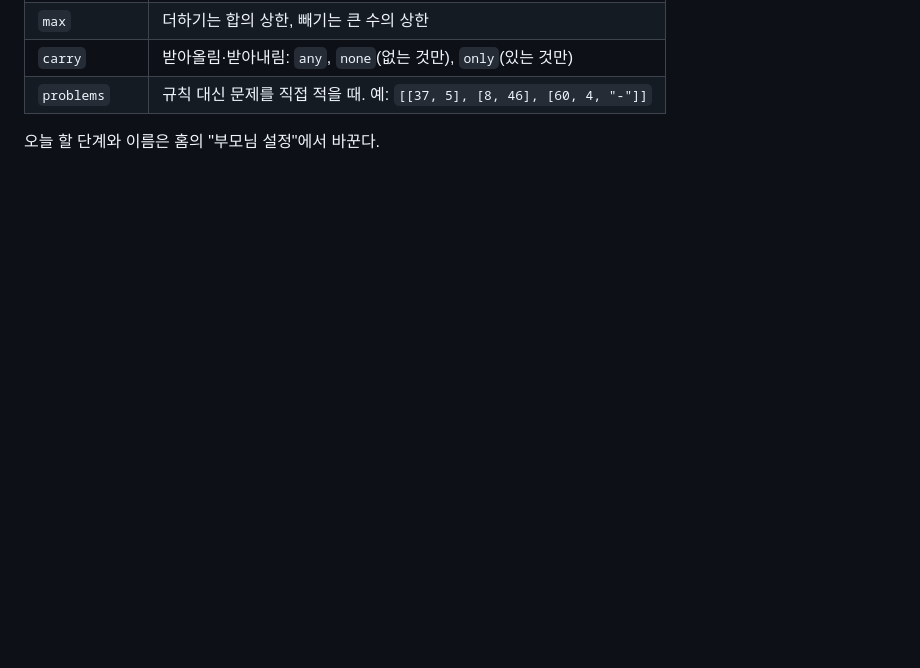
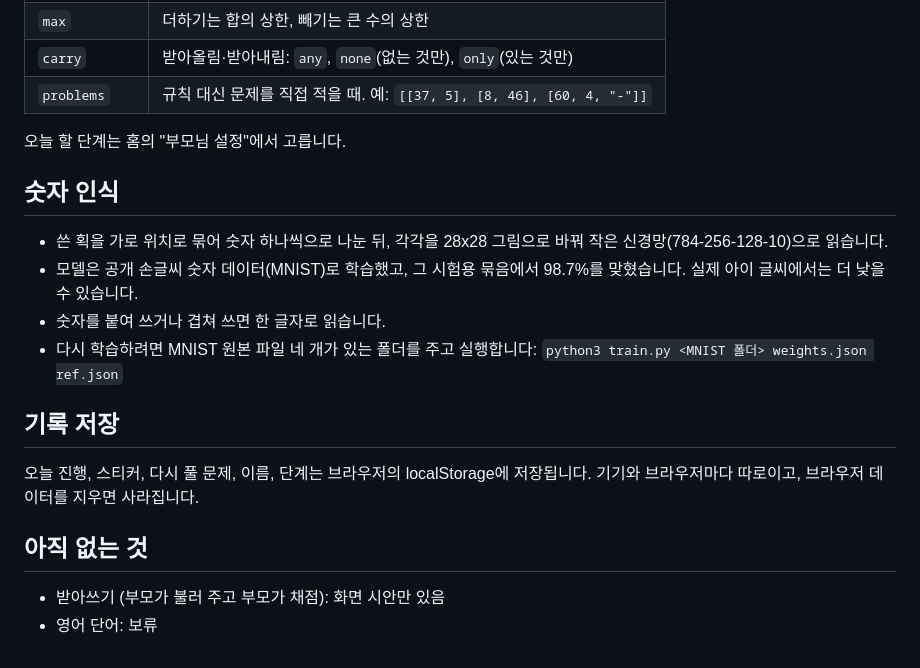
Before and after one commit to Hyo-minKang/kids-notebook, a Markdown page: README.md, the part around one of its changes. Rendered like a GitHub page; blank space fills up the shorter version.

```diff
--- a/README.md
+++ b/README.md
@@ -31,4 +71,20 @@
 | `carry` | 받아올림·받아내림: `any`, `none`(없는 것만), `only`(있는 것만) |
 | `problems` | 규칙 대신 문제를 직접 적을 때. 예: `[[37, 5], [8, 46], [60, 4, "-"]]` |
 
-오늘 할 단계와 이름은 홈의 "부모님 설정"에서 바꾼다.
+오늘 할 단계는 홈의 "부모님 설정"에서 고릅니다.
+
+## 숫자 인식
+
+- 쓴 획을 가로 위치로 묶어 숫자 하나씩으로 나눈 뒤, 각각을 28x28 그림으로 바꿔 작은 신경망(784-256-128-10)으로 읽습니다.
+- 모델은 공개 손글씨 숫자 데이터(MNIST)로 학습했고, 그 시험용 묶음에서 98.7%를 맞혔습니다. 실제 아이 글씨에서는 더 낮을 수 있습니다.
+- 숫자를 붙여 쓰거나 겹쳐 쓰면 한 글자로 읽습니다.
+- 다시 학습하려면 MNIST 원본 파일 네 개가 있는 폴더를 주고 실행합니다: `python3 train.py <MNIST 폴더> weights.json ref.json`
+
+## 기록 저장
+
+오늘 진행, 스티커, 다시 풀 문제, 이름, 단계는 브라우저의 localStorage에 저장됩니다. 기기와 브라우저마다 따로이고, 브라우저 데이터를 지우면 사라집니다.
+
+## 아직 없는 것
+
+- 받아쓰기 (부모가 불러 주고 부모가 채점): 화면 시안만 있음
+- 영어 단어: 보류
```
Also changed, not shown: other parts of README.md (+49 -9 lines), screenshots/confirm.png (added), screenshots/correct.png (added), screenshots/home.png (added), screenshots/retry.png (added), screenshots/settings.png (added), screenshots/solve.png (added).
